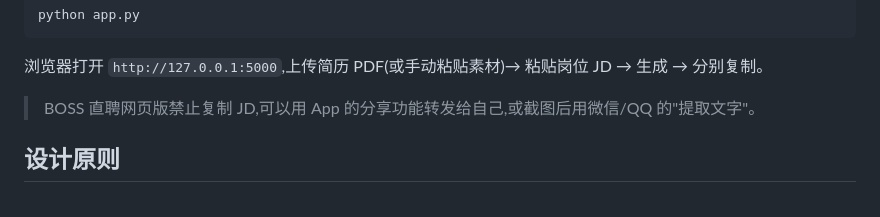
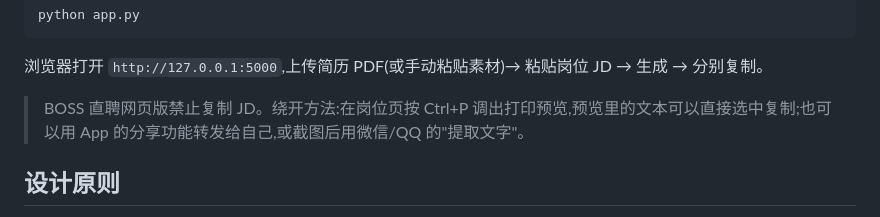
Before and after one commit to Liyaxuxu/icebreaker-hr, a Markdown page: README.md, the part around the change. Rendered like a GitHub page.

Commit message:
docs: 补充Ctrl+P复制JD技巧

```diff
--- a/README.md
+++ b/README.md
@@ -68,7 +68,7 @@ python app.py
 
 浏览器打开 `http://127.0.0.1:5000`,上传简历 PDF(或手动粘贴素材)→ 粘贴岗位 JD → 生成 → 分别复制。
 
-> BOSS 直聘网页版禁止复制 JD,可以用 App 的分享功能转发给自己,或截图后用微信/QQ 的"提取文字"。
+> BOSS 直聘网页版禁止复制 JD。绕开方法:在岗位页按 Ctrl+P 调出打印预览,预览里的文本可以直接选中复制;也可以用 App 的分享功能转发给自己,或截图后用微信/QQ 的"提取文字"。
 
 ## 设计原则
 
```
